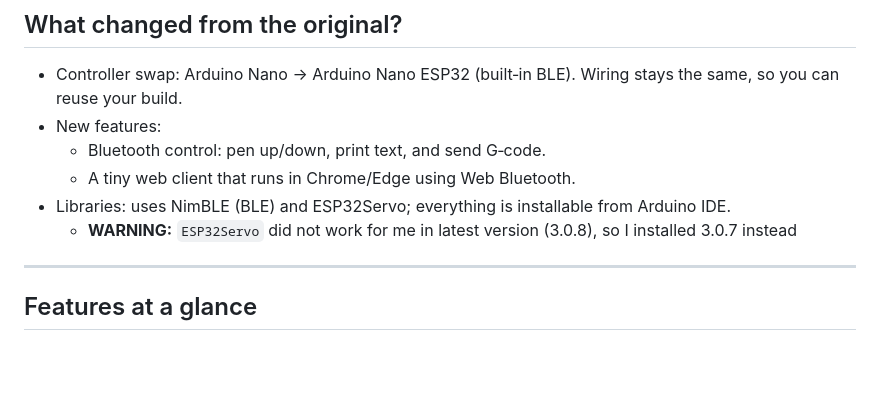
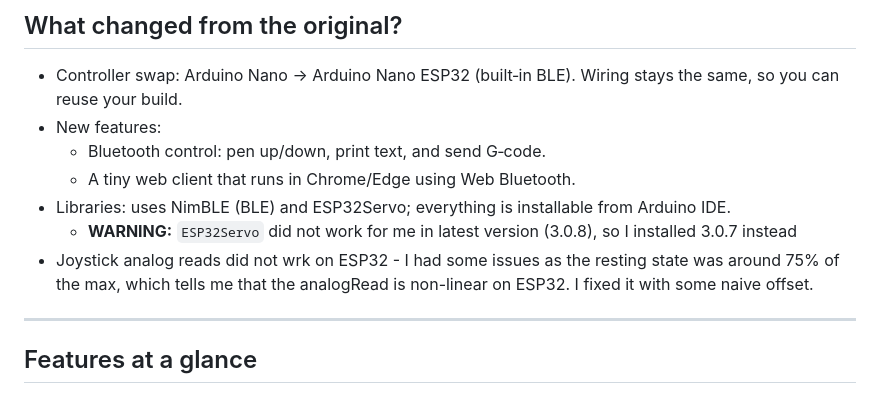
Before and after one commit to gpambrozio/hackpack-label-maker-ble-with-web, a Markdown page: README.md, the part around the change. Drawn GitHub-style; blank space fills up the shorter version.

Commit message:
Inform users about the changes to joystick code

```diff
--- a/README.md
+++ b/README.md
@@ -38,6 +38,7 @@ This version swaps in an Arduino Nano ESP32 so it can talk over Bluetooth Low En
   - A tiny web client that runs in Chrome/Edge using Web Bluetooth.
 - Libraries: uses NimBLE (BLE) and ESP32Servo; everything is installable from Arduino IDE.
   - **WARNING:** `ESP32Servo` did not work for me in latest version (3.0.8), so I installed 3.0.7 instead
+- Joystick analog reads did not wrk on ESP32 - I had some issues as the resting state was around 75% of the max, which tells me that the analogRead is non-linear on ESP32. I fixed it with some naive offset.
 
 ---
 
```
